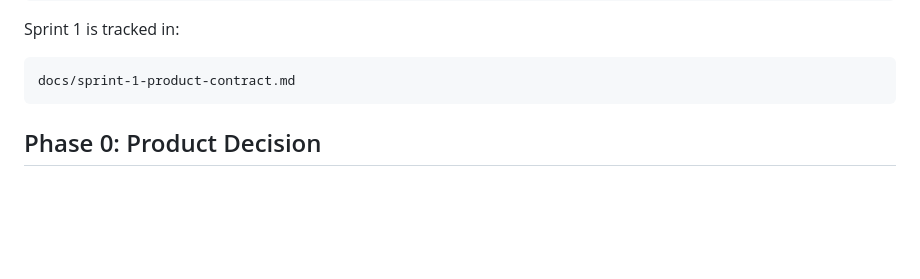
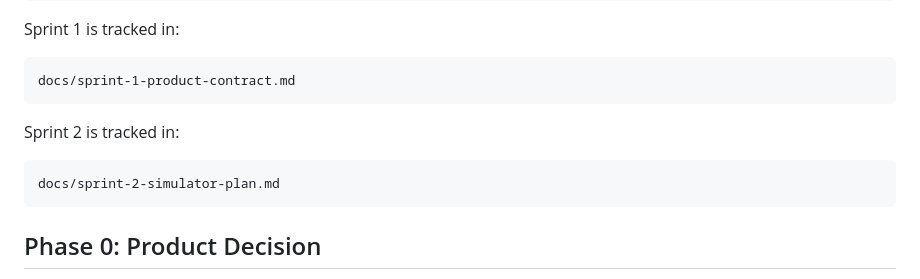
Before and after one commit to vanhpham/codex-hackathon, a Markdown page: docs/implementation-steps.md, the part around the change. Drawn GitHub-style; blank space fills up the shorter version.

Commit message:
docs: plan sprint 2 simulator

````diff
--- a/docs/implementation-steps.md
+++ b/docs/implementation-steps.md
@@ -18,6 +18,12 @@ Sprint 1 is tracked in:
 
 ```text
 docs/sprint-1-product-contract.md
+```
+
+Sprint 2 is tracked in:
+
+```text
+docs/sprint-2-simulator-plan.md
 ```
 
 ## Phase 0: Product Decision
````
Also changed, not shown: docs/sprint-2-simulator-plan.md (added, +276 -0 lines).
